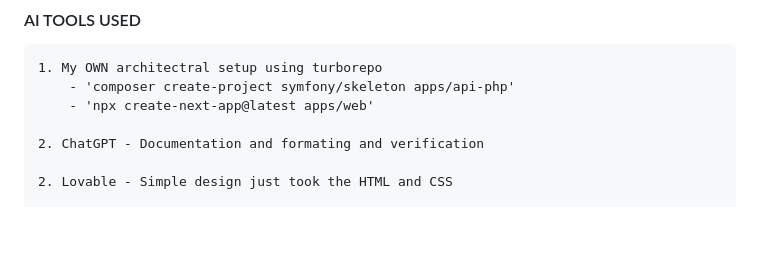
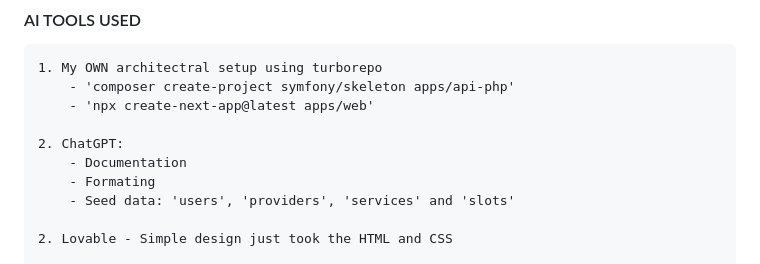
Before and after one commit to TanvirAlam/harba, a Markdown page: README.md, the part around the change. Rendered like a GitHub page; blank space fills up the shorter version.

Commit message:
liitle more formating

```diff
--- a/README.md
+++ b/README.md
@@ -8,7 +8,10 @@ A complete full-stack application with Symfony backend API and Next.js frontend,
     - 'composer create-project symfony/skeleton apps/api-php'
     - 'npx create-next-app@latest apps/web'
 
-2. ChatGPT - Documentation and formating and verification
+2. ChatGPT:
+    - Documentation
+    - Formating
+    - Seed data: 'users', 'providers', 'services' and 'slots'
 
 2. Lovable - Simple design just took the HTML and CSS
 
```
